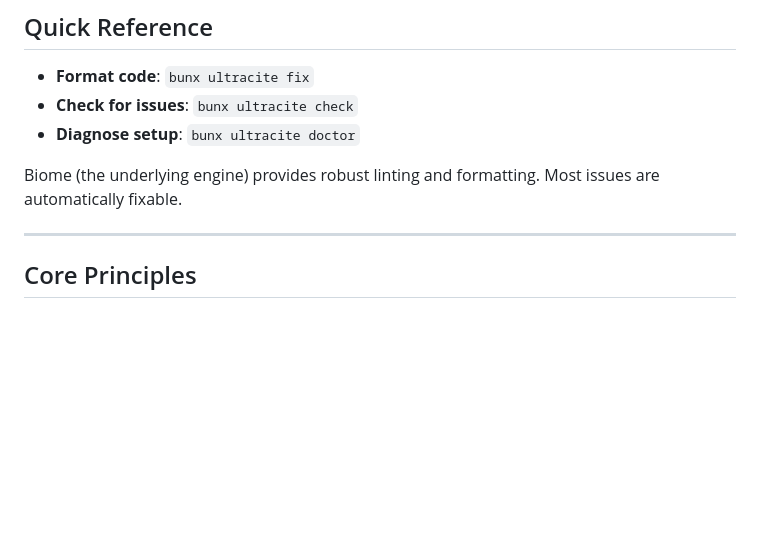
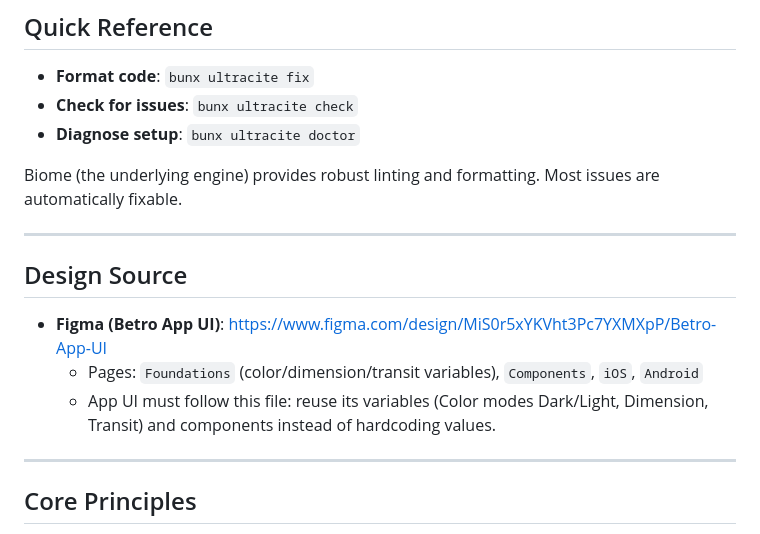
Before and after one commit to CMU02/Betro, a Markdown page: AGENTS.md, the part around the change. Rendered like a GitHub page; blank space fills up the shorter version.

Commit message:
docs(spec): add MVP design centered on commute Live Activity
Record the agreed MVP scope (commute Live Activity/Live Update plus map,
search, details, favorites), release criteria, system structure and
work order. Link the Figma design source in AGENTS.md.

```diff
--- a/AGENTS.md
+++ b/AGENTS.md
@@ -9,6 +9,14 @@ This project uses **Ultracite**, a zero-config preset that enforces strict code
 - **Diagnose setup**: `bunx ultracite doctor`
 
 Biome (the underlying engine) provides robust linting and formatting. Most issues are automatically fixable.
+
+---
+
+## Design Source
+
+- **Figma (Betro App UI)**: https://www.figma.com/design/MiS0r5xYKVht3Pc7YXMXpP/Betro-App-UI
+  - Pages: `Foundations` (color/dimension/transit variables), `Components`, `iOS`, `Android`
+  - App UI must follow this file: reuse its variables (Color modes Dark/Light, Dimension, Transit) and components instead of hardcoding values.
 
 ---
 
```
Also changed, not shown: 1 other file.
